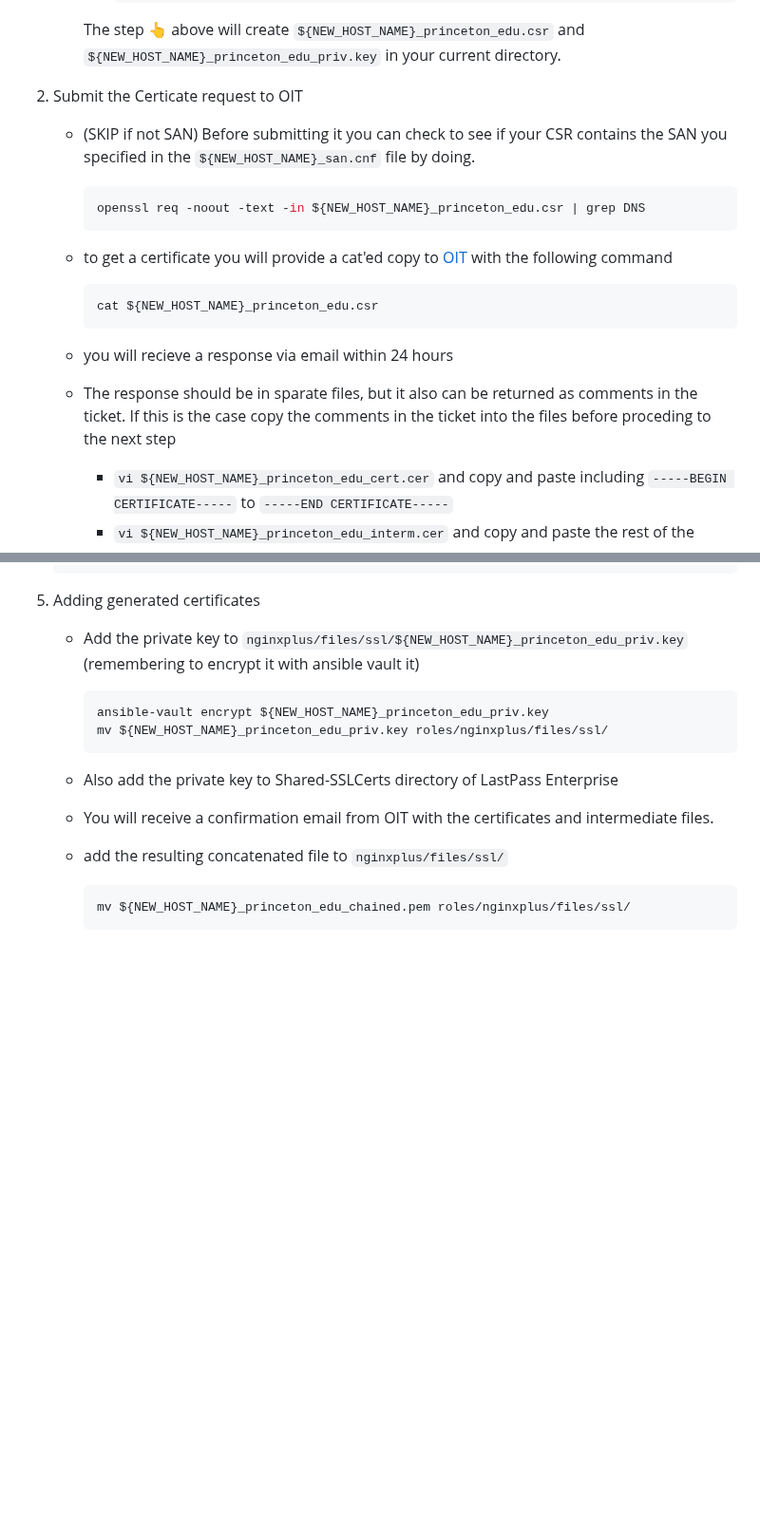
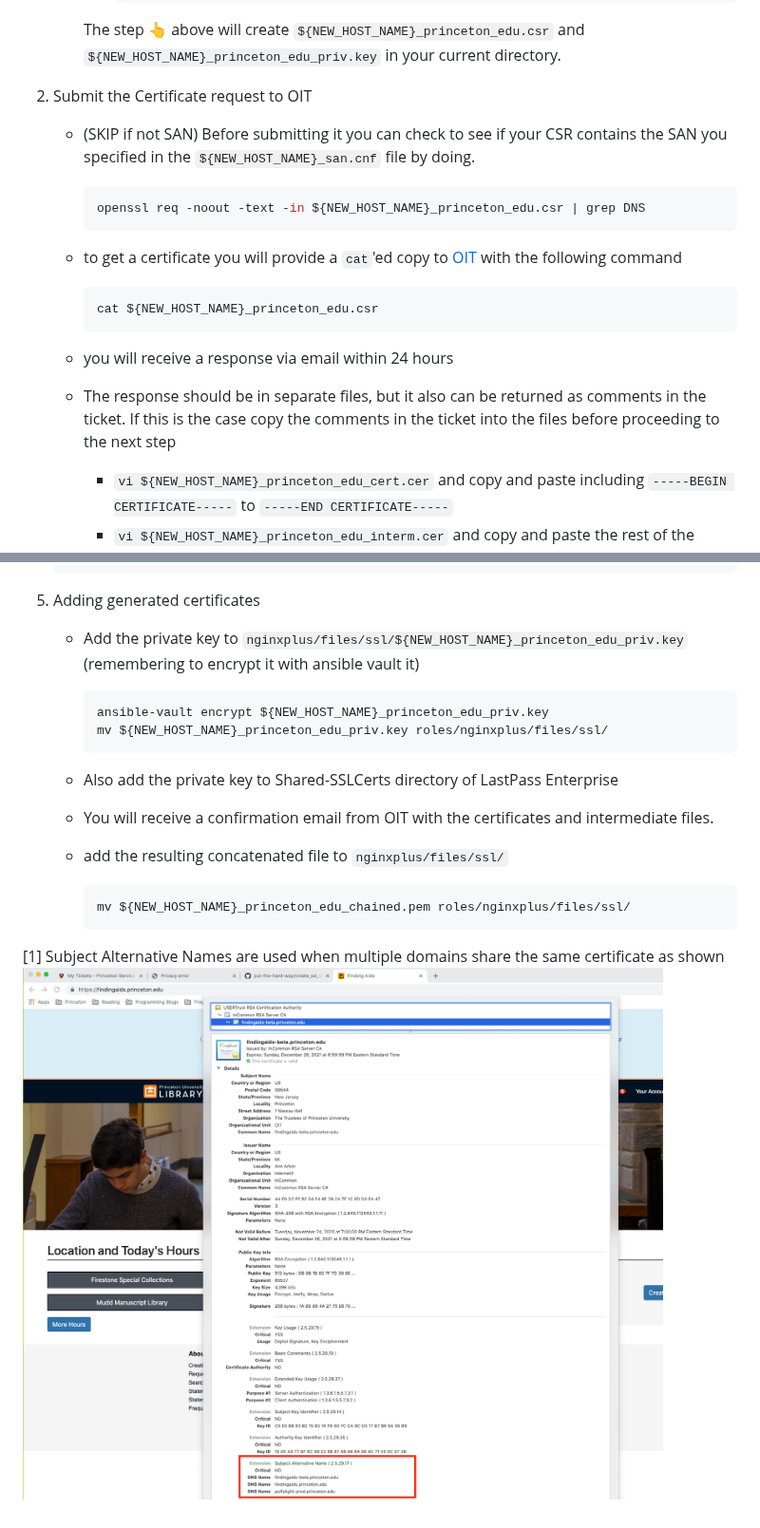
Before and after one commit to pulibrary/pul-it-handbook, a Markdown page: services/create_ssl_certs.md, 2 parts joined by grey strips. Shown at 95% size. Drawn GitHub-style; pictures changed too: services/images/san/san_example.png (added); blank space fills up the shorter version.

````diff
--- a/services/create_ssl_certs.md
+++ b/services/create_ssl_certs.md
@@ -79,7 +79,7 @@
       `${NEW_HOST_NAME}_princeton_edu_priv.key` in your current directory.
 
 
-1. Submit the Certicate request to OIT
+1. Submit the Certificate request to OIT
 
    * (SKIP if not SAN) Before submitting it you can check to see if your CSR contains the SAN you
      specified in the `${NEW_HOST_NAME}_san.cnf` file by doing.
@@ -88,7 +88,7 @@
       openssl req -noout -text -in ${NEW_HOST_NAME}_princeton_edu.csr | grep DNS
       ```
 
-    * to get a certificate you will provide a cat'ed copy to
+    * to get a certificate you will provide a `cat`'ed copy to
       [OIT](https://princeton.service-now.com/snap?sys_id=c85dafbd4f752e0018ddd48e5210c7e4&id=sc_cat_item&table=sc_cat_item)
       with the following command
 
@@ -96,9 +96,9 @@
       cat ${NEW_HOST_NAME}_princeton_edu.csr
       ```
 
-   * you will recieve a response via email within 24 hours
+   * you will receive a response via email within 24 hours
 
-   * The response should be in sparate files, but it also can be returned as comments in the ticket.  If this is the case copy the comments in the ticket into the files before proceding to the next step
+   * The response should be in separate files, but it also can be returned as comments in the ticket.  If this is the case copy the comments in the ticket into the files before proceeding to the next step
 
       * `vi ${NEW_HOST_NAME}_princeton_edu_cert.cer` and copy and paste including `-----BEGIN CERTIFICATE-----` to `-----END CERTIFICATE-----`
       * `vi ${NEW_HOST_NAME}_princeton_edu_interm.cer` and copy and paste the rest of the certificates marked as `X.509 Root/Intermediate(s)`.  This should have Multiple begin and end certificates, which should be included.
@@ -148,3 +148,5 @@
       ```
       mv ${NEW_HOST_NAME}_princeton_edu_chained.pem roles/nginxplus/files/ssl/
       ```
+
+[1] Subject Alternative Names are used when multiple domains share the same certificate as shown ![SAN Example](images/san/san_example.png)
````
Also changed, not shown: other parts of services/create_ssl_certs.md (+5 -5 lines).
